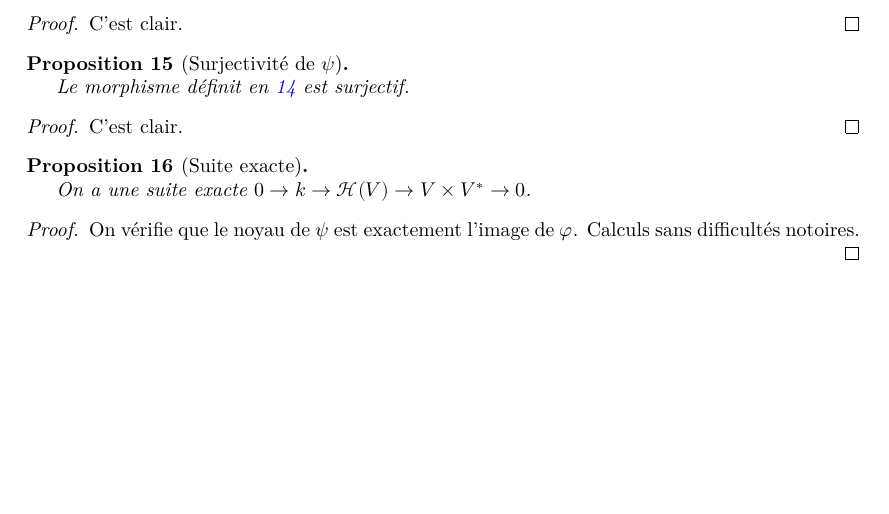
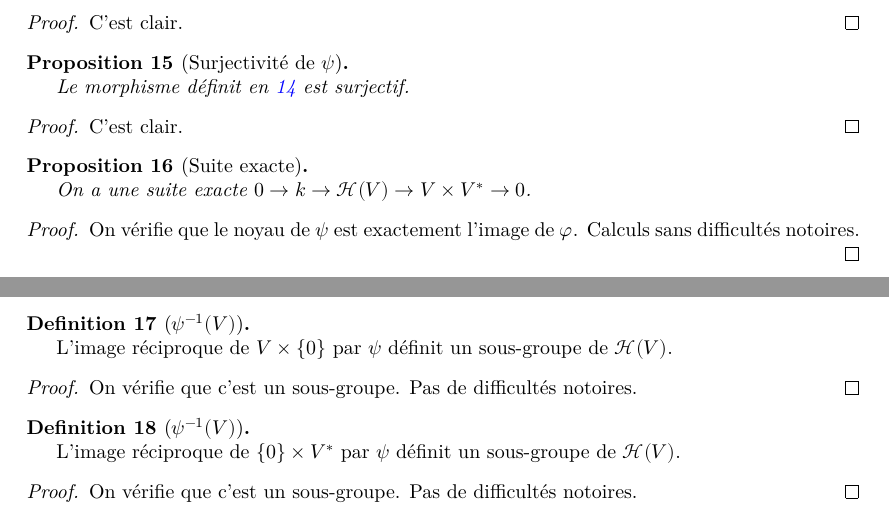
Before and after one commit to Lorisparisot/Weil_representations_associated_to_finite_fields, a LaTeX document (blueprint/src/print.tex, which reads blueprint/src/chapters_folder/heisenberg.tex): part of page 4 of 4 before the commit and two parts of pages 4 and 5 of 5 after it, the two joined at a grey line, cut so that both start at the same text, the shorter picture padded with empty space. Compiled offline with XeLaTeX.

Commit message:
ajouts deux lemmes

```diff
--- a/blueprint/src/chapters_folder/heisenberg.tex
+++ b/blueprint/src/chapters_folder/heisenberg.tex
@@ -214,3 +214,29 @@
         On vérifie que le noyau de $\psi$ est exactement l'image de $\varphi$. Calculs sans difficultés notoires.
     \end{proof}
 \end{proposition}
+
+\begin{definition}[$\psi^{-1}(V)$]
+    \label{def:psi_inv_V}
+    \uses{def:map_H_VxV*}
+    \lean{Heisenberg.Hom_H_to_V_x_Dual_sub_V}
+    \leanok
+
+    L'image réciproque de $V\times\{0\}$ par $\psi$ définit un sous-groupe de $\mathcal{H}(V)$.
+    \begin{proof}
+        \leanok
+        On vérifie que c'est un sous-groupe. Pas de difficultés notoires.
+    \end{proof}
+\end{definition}
+
+\begin{definition}[$\psi^{-1}(V)$]
+    \label{def:psi_inv_Dual}
+    \uses{def:map_H_VxV*}
+    \lean{Heisenberg.Hom_H_to_V_x_Dual_sub_Dual}
+    \leanok
+
+    L'image réciproque de $\{0\}\times V^*$ par $\psi$ définit un sous-groupe de $\mathcal{H}(V)$.
+    \begin{proof}
+        \leanok
+        On vérifie que c'est un sous-groupe. Pas de difficultés notoires.
+    \end{proof}
+\end{definition}
```
Also changed, not shown: 1 other file.
